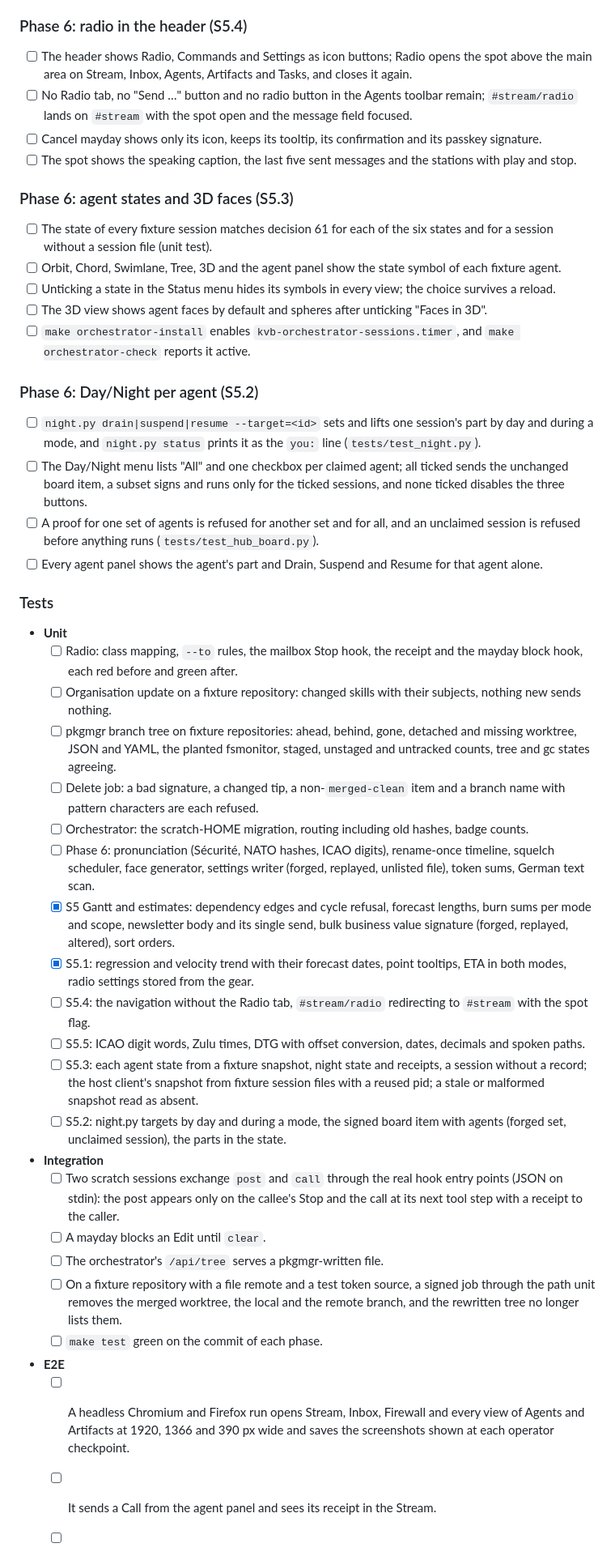
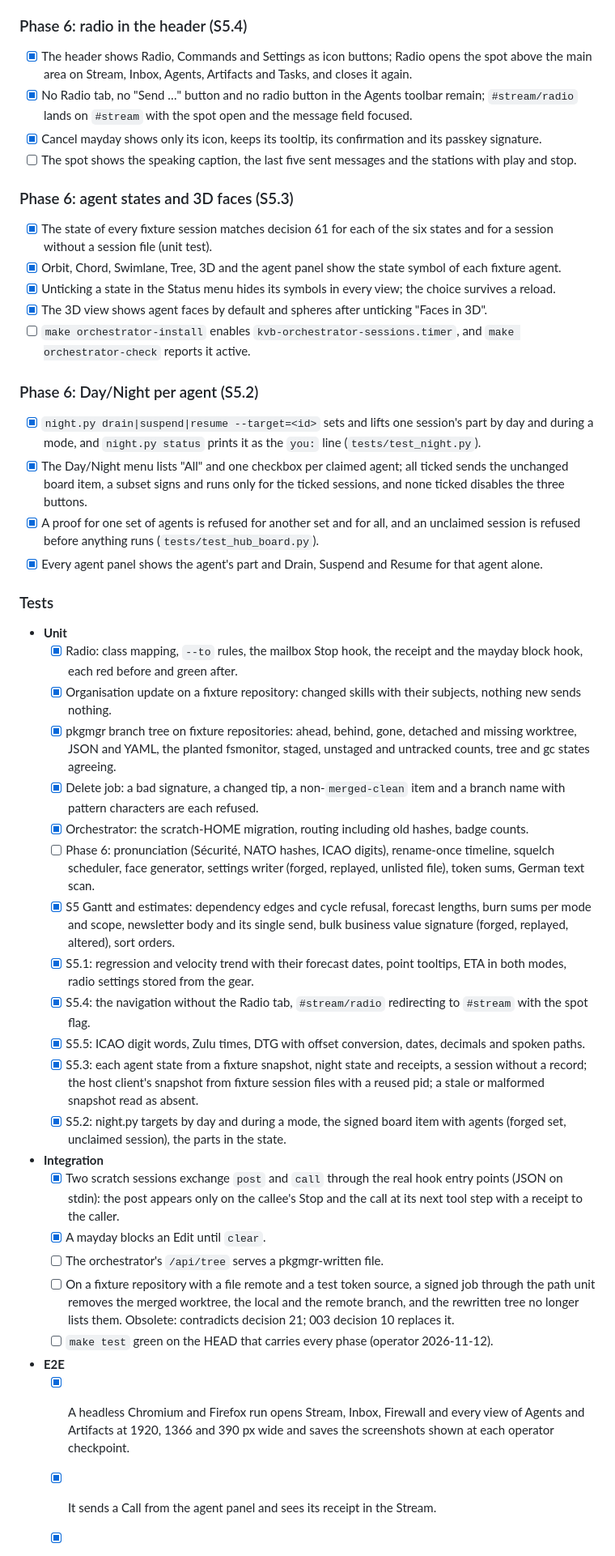
Before and after one commit to kevinveenbirkenbach/skills, a Markdown page: docs/requirements/001-agent-orchestrator.md, the part around one of its changes. Shown at 81% size. Drawn GitHub-style.

```diff
--- a/docs/requirements/001-agent-orchestrator.md
+++ b/docs/requirements/001-agent-orchestrator.md
@@ -811,57 +816,57 @@ flowchart TD
 
 ### Phase 6: radio in the header (S5.4)
 
-- [ ] The header shows Radio, Commands and Settings as icon buttons; Radio
+- [x] The header shows Radio, Commands and Settings as icon buttons; Radio
       opens the spot above the main area on Stream, Inbox, Agents, Artifacts
       and Tasks, and closes it again.
-- [ ] No Radio tab, no "Send …" button and no radio button in the Agents
+- [x] No Radio tab, no "Send …" button and no radio button in the Agents
       toolbar remain; `#stream/radio` lands on `#stream` with the spot open
       and the message field focused.
-- [ ] Cancel mayday shows only its icon, keeps its tooltip, its confirmation
+- [x] Cancel mayday shows only its icon, keeps its tooltip, its confirmation
       and its passkey signature.
 - [ ] The spot shows the speaking caption, the last five sent messages and
       the stations with play and stop.
 
 ### Phase 6: agent states and 3D faces (S5.3)
 
-- [ ] The state of every fixture session matches decision 61 for each of the
+- [x] The state of every fixture session matches decision 61 for each of the
       six states and for a session without a session file (unit test).
-- [ ] Orbit, Chord, Swimlane, Tree, 3D and the agent panel show the state
+- [x] Orbit, Chord, Swimlane, Tree, 3D and the agent panel show the state
       symbol of each fixture agent.
-- [ ] Unticking a state in the Status menu hides its symbols in every view;
+- [x] Unticking a state in the Status menu hides its symbols in every view;
       the choice survives a reload.
-- [ ] The 3D view shows agent faces by default and spheres after unticking
+- [x] The 3D view shows agent faces by default and spheres after unticking
       "Faces in 3D".
 - [ ] `make orchestrator-install` enables `kvb-orchestrator-sessions.timer`,
       and `make orchestrator-check` reports it active.
 
 ### Phase 6: Day/Night per agent (S5.2)
 
-- [ ] `night.py drain|suspend|resume --target=<id>` sets and lifts one
+- [x] `night.py drain|suspend|resume --target=<id>` sets and lifts one
       session's part by day and during a mode, and `night.py status` prints
       it as the `you:` line (`tests/test_night.py`).
-- [ ] The Day/Night menu lists "All" and one checkbox per claimed agent; all
+- [x] The Day/Night menu lists "All" and one checkbox per claimed agent; all
       ticked sends the unchanged board item, a subset signs and runs only for
       the ticked sessions, and none ticked disables the three buttons.
-- [ ] A proof for one set of agents is refused for another set and for all,
+- [x] A proof for one set of agents is refused for another set and for all,
       and an unclaimed session is refused before anything runs
       (`tests/test_hub_board.py`).
-- [ ] Every agent panel shows the agent's part and Drain, Suspend and Resume
+- [x] Every agent panel shows the agent's part and Drain, Suspend and Resume
       for that agent alone.
 
 ### Tests
 
 - **Unit**
-  - [ ] Radio: class mapping, `--to` rules, the mailbox Stop hook, the
+  - [x] Radio: class mapping, `--to` rules, the mailbox Stop hook, the
         receipt and the mayday block hook, each red before and green after.
-  - [ ] Organisation update on a fixture repository: changed skills with
+  - [x] Organisation update on a fixture repository: changed skills with
         their subjects, nothing new sends nothing.
-  - [ ] pkgmgr branch tree on fixture repositories: ahead, behind, gone,
+  - [x] pkgmgr branch tree on fixture repositories: ahead, behind, gone,
         detached and missing worktree, JSON and YAML, the planted fsmonitor,
         staged, unstaged and untracked counts, tree and gc states agreeing.
-  - [ ] Delete job: a bad signature, a changed tip, a non-`merged-clean`
+  - [x] Delete job: a bad signature, a changed tip, a non-`merged-clean`
         item and a branch name with pattern characters are each refused.
-  - [ ] Orchestrator: the scratch-HOME migration, routing including old
+  - [x] Orchestrator: the scratch-HOME migration, routing including old
         hashes, badge counts.
   - [ ] Phase 6: pronunciation (Sécurité, NATO hashes, ICAO digits),
         rename-once timeline, squelch scheduler, face generator, settings
@@ -872,31 +877,32 @@ flowchart TD
         business value signature (forged, replayed, altered), sort orders.
   - [x] S5.1: regression and velocity trend with their forecast dates, point
         tooltips, ETA in both modes, radio settings stored from the gear.
-  - [ ] S5.4: the navigation without the Radio tab, `#stream/radio`
+  - [x] S5.4: the navigation without the Radio tab, `#stream/radio`
         redirecting to `#stream` with the spot flag.
-  - [ ] S5.5: ICAO digit words, Zulu times, DTG with offset conversion,
+  - [x] S5.5: ICAO digit words, Zulu times, DTG with offset conversion,
         dates, decimals and spoken paths.
-  - [ ] S5.3: each agent state from a fixture snapshot, night state and
+  - [x] S5.3: each agent state from a fixture snapshot, night state and
         receipts, a session without a record; the host client's snapshot
         from fixture session files with a reused pid; a stale or malformed
         snapshot read as absent.
-  - [ ] S5.2: night.py targets by day and during a mode, the signed board
+  - [x] S5.2: night.py targets by day and during a mode, the signed board
         item with agents (forged set, unclaimed session), the parts in the
         state.
 - **Integration**
-  - [ ] Two scratch sessions exchange `post` and `call` through the real hook
+  - [x] Two scratch sessions exchange `post` and `call` through the real hook
         entry points (JSON on stdin): the post appears only on the callee's
         Stop and the call at its next tool step with a receipt to the caller.
-  - [ ] A mayday blocks an Edit until `clear`.
+  - [x] A mayday blocks an Edit until `clear`.
   - [ ] The orchestrator's `/api/tree` serves a pkgmgr-written file.
   - [ ] On a fixture repository with a file remote and a test token source, a
         signed job through the path unit removes the merged worktree, the
         local and the remote branch, and the rewritten tree no longer lists
-        them.
-  - [ ] `make test` green on the commit of each phase.
+        them. Obsolete: contradicts decision 21; 003 decision 10 replaces it.
+  - [ ] `make test` green on the HEAD that carries every phase (operator
+        2026-11-12).
 - **E2E**
-  - [ ] A headless Chromium and Firefox run opens Stream, Inbox, Firewall and
+  - [x] A headless Chromium and Firefox run opens Stream, Inbox, Firewall and
         every view of Agents and Artifacts at 1920, 1366 and 390 px wide and
         saves the screenshots shown at each operator checkpoint.
-  - [ ] It sends a Call from the agent panel and sees its receipt in the
+  - [x] It sends a Call from the agent panel and sees its receipt in the
         Stream.
```
Also changed, not shown: other parts of docs/requirements/001-agent-orchestrator.md (+86 -81 lines).
